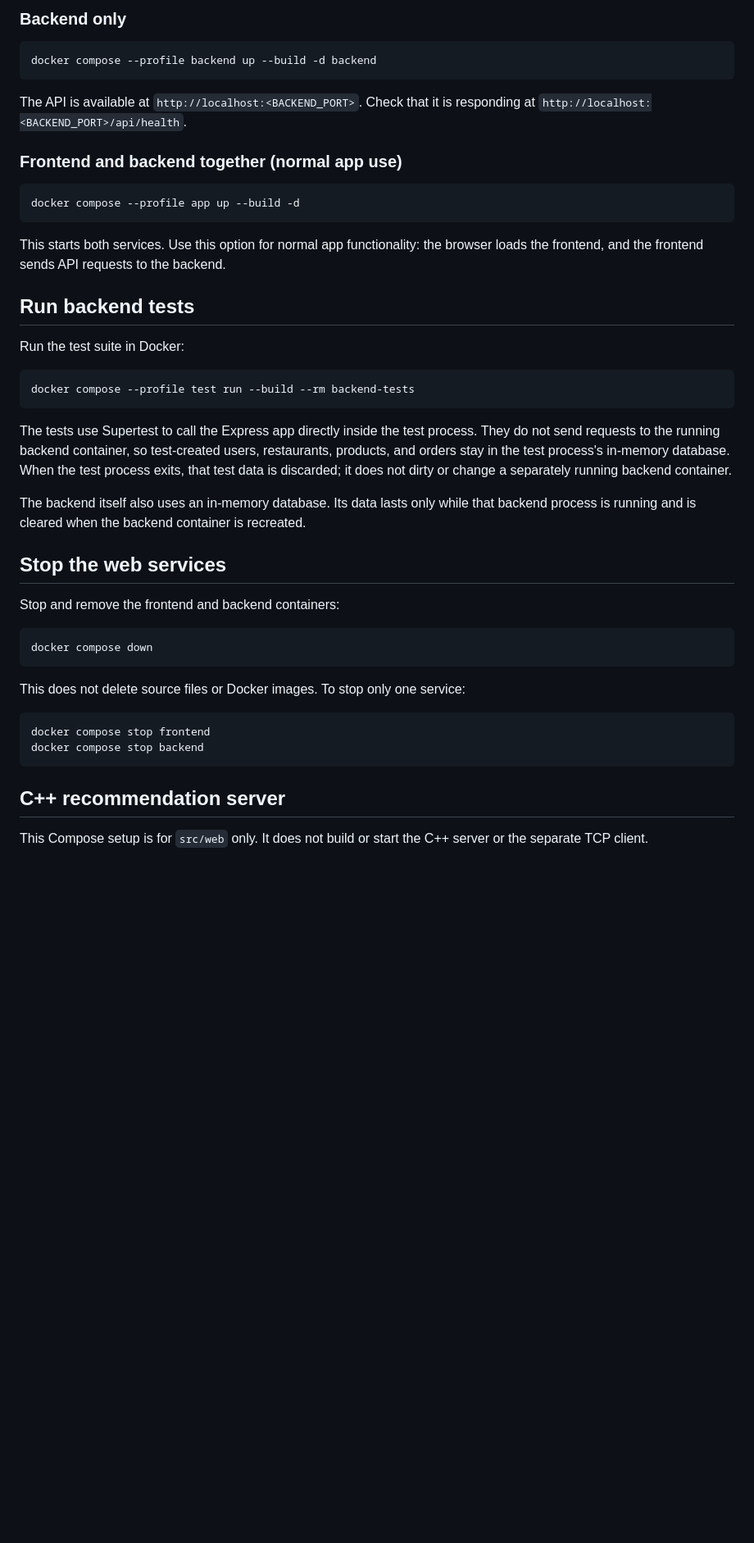
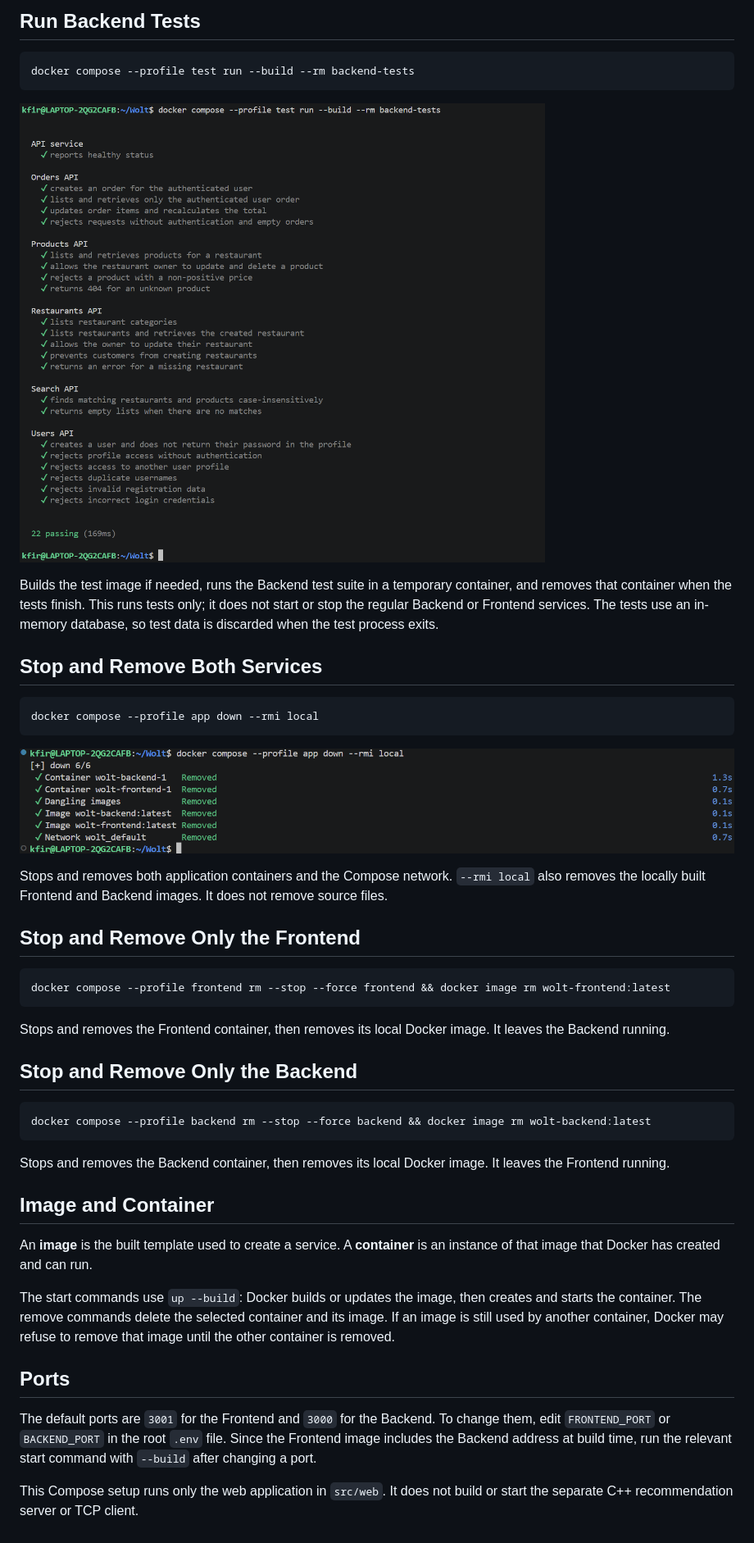
Before and after one commit to kfirmadoel/Wolt, a Markdown page: README.md, the part around one of its changes. Shown at 82% size. GitHub-like rendering; pictures changed too: photos_for_readme/photo_stop.png (added), photos_for_readme/photo_test.png (added); blank space fills up the shorter version.

````diff
--- a/README.md
+++ b/README.md
@@ -75,47 +33,48 @@ The website files load at `http://localhost:<FRONTEND_PORT>`. The frontend can b
 
-### Backend only
-
-```sh
-docker compose --profile backend up --build -d backend
-```
-
-The API is available at `http://localhost:<BACKEND_PORT>`. Check that it is responding at `http://localhost:<BACKEND_PORT>/api/health`.
-
-### Frontend and backend together (normal app use)
-
-```sh
-docker compose --profile app up --build -d
-```
-
-This starts both services. Use this option for normal app functionality: the browser loads the frontend, and the frontend sends API requests to the backend.
-
-## Run backend tests
-
-Run the test suite in Docker:
+## Run Backend Tests
 
 ```sh
 docker compose --profile test run --build --rm backend-tests
 ```
 
-The tests use Supertest to call the Express app directly inside the test process. They do not send requests to the running backend container, so test-created users, restaurants, products, and orders stay in the test process's in-memory database. When the test process exits, that test data is discarded; it does not dirty or change a separately running backend container.
+![alt text](photos_for_readme/photo_test.png)
 
-The backend itself also uses an in-memory database. Its data lasts only while that backend process is running and is cleared when the backend container is recreated.
+Builds the test image if needed, runs the Backend test suite in a temporary container, and removes that container when the tests finish. This runs tests only; it does not start or stop the regular Backend or Frontend services. The tests use an in-memory database, so test data is discarded when the test process exits.
 
-## Stop the web services
-
-Stop and remove the frontend and backend containers:
+## Stop and Remove Both Services
 
 ```sh
-docker compose down
+docker compose --profile app down --rmi local
 ```
 
-This does not delete source files or Docker images. To stop only one service:
+![alt text](photos_for_readme/photo_stop.png)
+
+Stops and removes both application containers and the Compose network. `--rmi local` also removes the locally built Frontend and Backend images. It does not remove source files.
+
+## Stop and Remove Only the Frontend
 
 ```sh
-docker compose stop frontend
-docker compose stop backend
+docker compose --profile frontend rm --stop --force frontend && docker image rm wolt-frontend:latest
 ```
 
-## C++ recommendation server
+Stops and removes the Frontend container, then removes its local Docker image. It leaves the Backend running.
 
-This Compose setup is for `src/web` only. It does not build or start the C++ server or the separate TCP client.
+## Stop and Remove Only the Backend
+
+```sh
+docker compose --profile backend rm --stop --force backend && docker image rm wolt-backend:latest
+```
+
+Stops and removes the Backend container, then removes its local Docker image. It leaves the Frontend running.
+
+## Image and Container
+
+An **image** is the built template used to create a service. A **container** is an instance of that image that Docker has created and can run.
+
+The start commands use `up --build`: Docker builds or updates the image, then creates and starts the container. The remove commands delete the selected container and its image. If an image is still used by another container, Docker may refuse to remove that image until the other container is removed.
+
+## Ports
+
+The default ports are `3001` for the Frontend and `3000` for the Backend. To change them, edit `FRONTEND_PORT` or `BACKEND_PORT` in the root `.env` file. Since the Frontend image includes the Backend address at build time, run the relevant start command with `--build` after changing a port.
+
+This Compose setup runs only the web application in `src/web`. It does not build or start the separate C++ recommendation server or TCP client.
````
Also changed, not shown: other parts of README.md (+13 -55 lines), photos_for_readme/photo_start.png (added).
